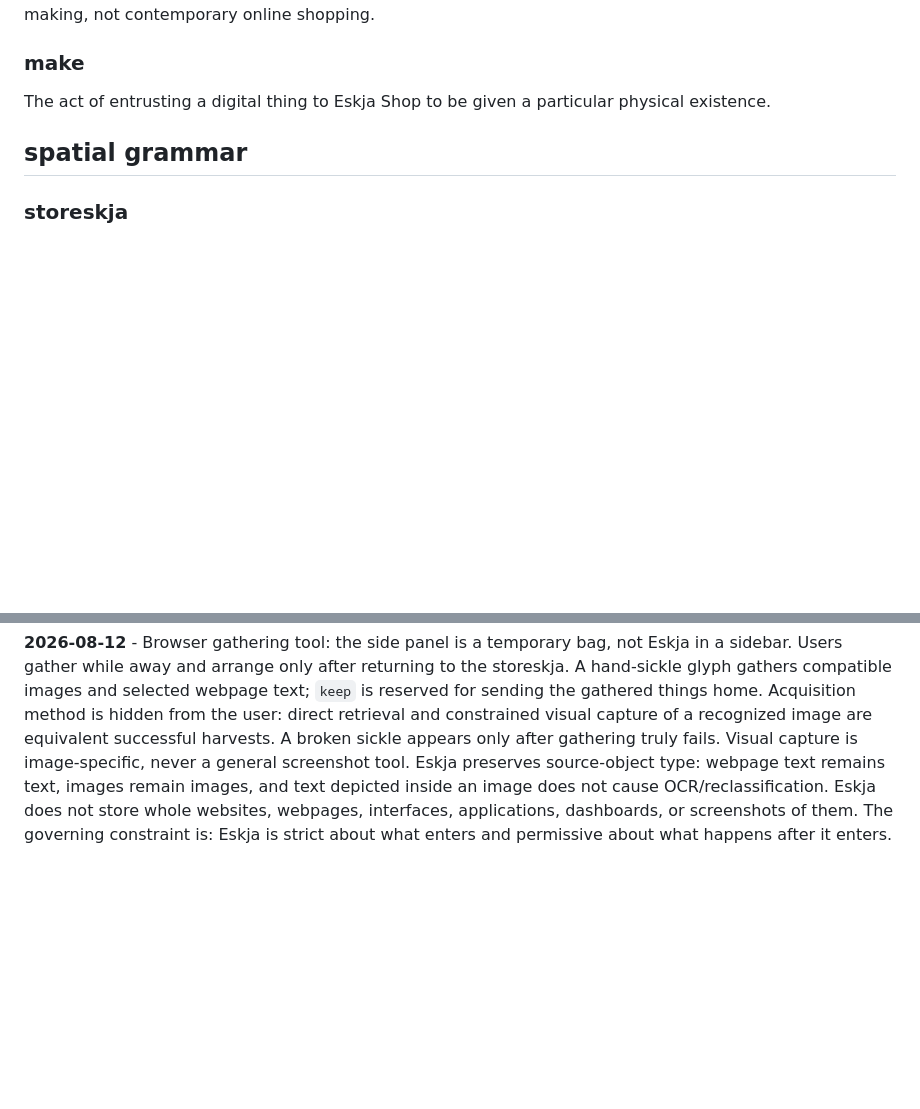
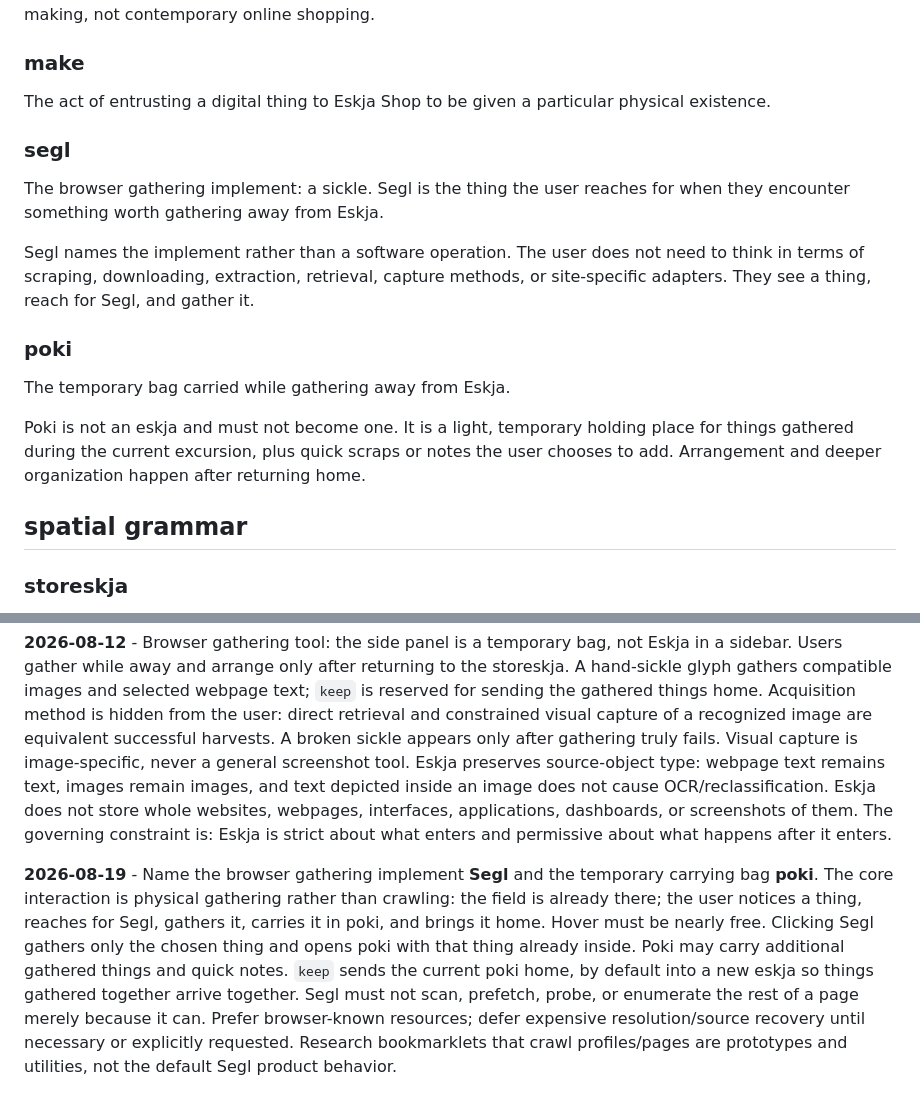
Before and after one commit to awfulgato/unshittypinterest, a Markdown page: ESKJA.md, 2 parts joined by grey strips. Rendered like a GitHub page; blank space fills up the shorter version.

```diff
--- a/ESKJA.md
+++ b/ESKJA.md
@@ -63,6 +63,26 @@ sense is workshop/place of making, not contemporary online shopping.
 
 The act of entrusting a digital thing to Eskja Shop to be given a
 particular physical existence.
+
+### segl
+
+The browser gathering implement: a sickle. Segl is the thing the user
+reaches for when they encounter something worth gathering away from
+Eskja.
+
+Segl names the implement rather than a software operation. The user does
+not need to think in terms of scraping, downloading, extraction,
+retrieval, capture methods, or site-specific adapters. They see a thing,
+reach for Segl, and gather it.
+
+### poki
+
+The temporary bag carried while gathering away from Eskja.
+
+Poki is not an eskja and must not become one. It is a light, temporary
+holding place for things gathered during the current excursion, plus
+quick scraps or notes the user chooses to add. Arrangement and deeper
+organization happen after returning home.
 
 ## spatial grammar
 
@@ -430,3 +473,5 @@ when it cannot give submitted things appropriate care.
 - Versioning: v0.1 is the known-good baseline. Sequential releases v0.2, v0.3, etc.; patch releases v0.2.1, etc.
 
 **2026-08-12** - Browser gathering tool: the side panel is a temporary bag, not Eskja in a sidebar. Users gather while away and arrange only after returning to the storeskja. A hand-sickle glyph gathers compatible images and selected webpage text; `keep` is reserved for sending the gathered things home. Acquisition method is hidden from the user: direct retrieval and constrained visual capture of a recognized image are equivalent successful harvests. A broken sickle appears only after gathering truly fails. Visual capture is image-specific, never a general screenshot tool. Eskja preserves source-object type: webpage text remains text, images remain images, and text depicted inside an image does not cause OCR/reclassification. Eskja does not store whole websites, webpages, interfaces, applications, dashboards, or screenshots of them. The governing constraint is: Eskja is strict about what enters and permissive about what happens after it enters.
+
+**2026-08-19** - Name the browser gathering implement **Segl** and the temporary carrying bag **poki**. The core interaction is physical gathering rather than crawling: the field is already there; the user notices a thing, reaches for Segl, gathers it, carries it in poki, and brings it home. Hover must be nearly free. Clicking Segl gathers only the chosen thing and opens poki with that thing already inside. Poki may carry additional gathered things and quick notes. `keep` sends the current poki home, by default into a new eskja so things gathered together arrive together. Segl must not scan, prefetch, probe, or enumerate the rest of a page merely because it can. Prefer browser-known resources; defer expensive resolution/source recovery until necessary or explicitly requested. Research bookmarklets that crawl profiles/pages are prototypes and utilities, not the default Segl product behavior.
```
Also changed, not shown: other parts of ESKJA.md (+33 -10 lines).
